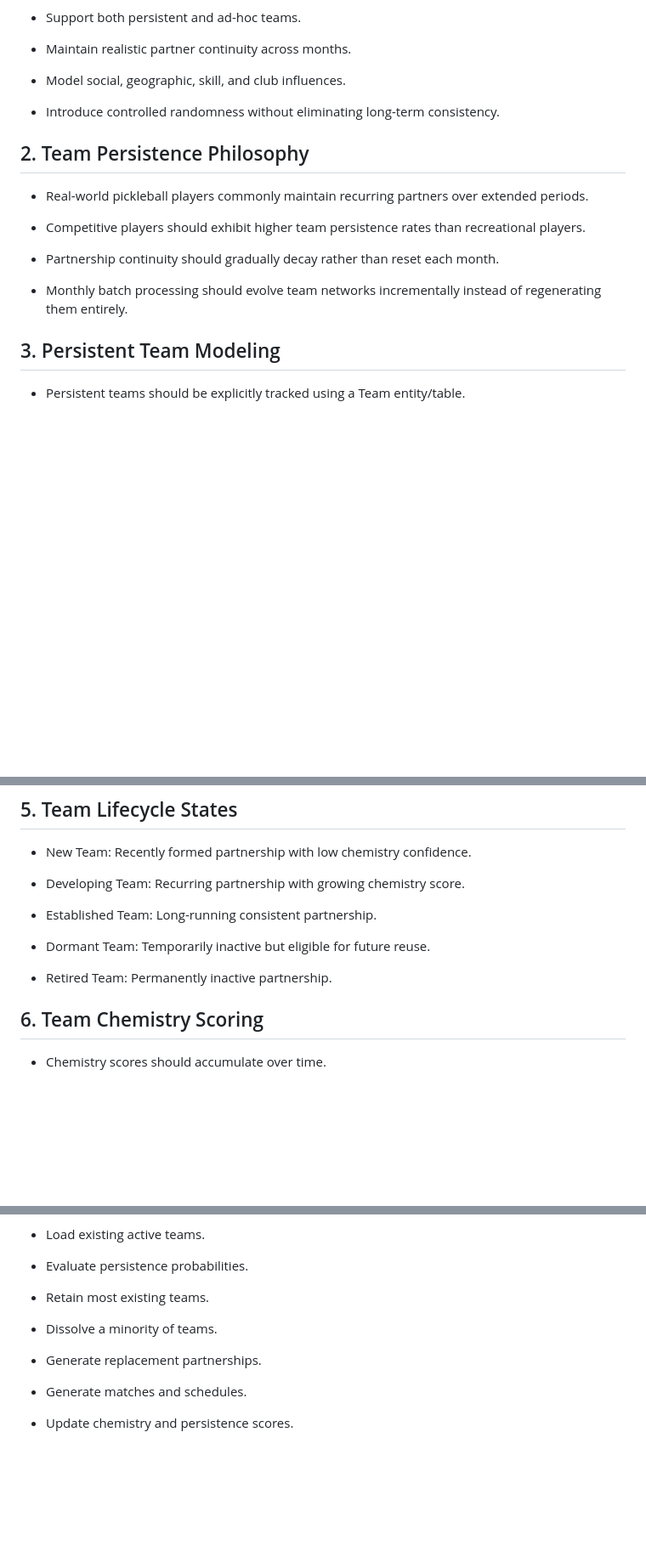
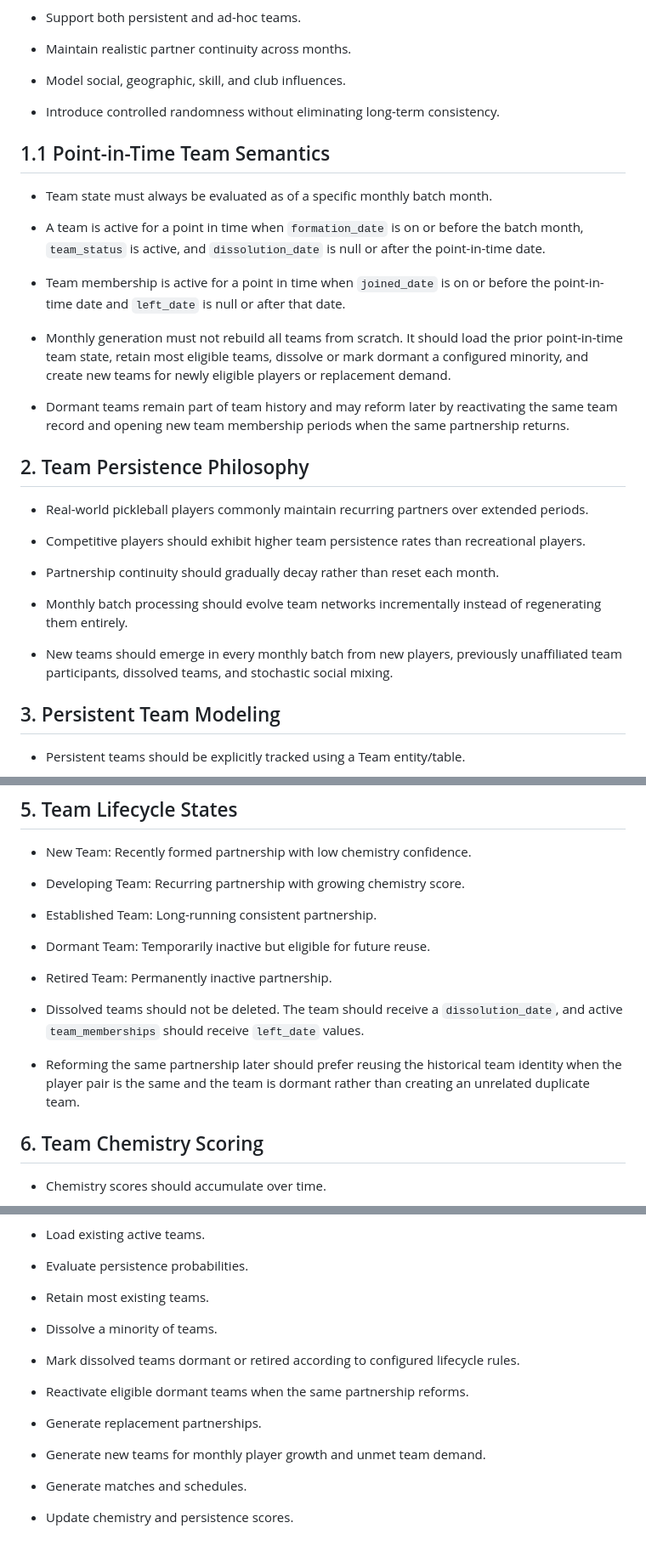
Before and after one commit to MotorCityCanuck/pickleball-sim, a Markdown page: docs/generation_logic/pickleball_team_determination_logic_v2.md, 3 parts joined by grey strips. Shown at 85% size. Drawn GitHub-style; blank space fills up the shorter version.

Commit message:
Docs: Clarify point-in-time team lifecycle specifications

```diff
--- a/docs/generation_logic/pickleball_team_determination_logic_v2.md
+++ b/docs/generation_logic/pickleball_team_determination_logic_v2.md
@@ -20,6 +20,28 @@ supporting controlled randomness and evolving player relationships.**
 - Introduce controlled randomness without eliminating long-term
   consistency.
 
+## 1.1 Point-in-Time Team Semantics
+
+- Team state must always be evaluated as of a specific monthly batch
+  month.
+
+- A team is active for a point in time when `formation_date` is on or
+  before the batch month, `team_status` is active, and
+  `dissolution_date` is null or after the point-in-time date.
+
+- Team membership is active for a point in time when `joined_date` is on
+  or before the point-in-time date and `left_date` is null or after that
+  date.
+
+- Monthly generation must not rebuild all teams from scratch. It should
+  load the prior point-in-time team state, retain most eligible teams,
+  dissolve or mark dormant a configured minority, and create new teams
+  for newly eligible players or replacement demand.
+
+- Dormant teams remain part of team history and may reform later by
+  reactivating the same team record and opening new team membership
+  periods when the same partnership returns.
+
 ## 2. Team Persistence Philosophy
 
 - Real-world pickleball players commonly maintain recurring partners
@@ -33,6 +55,10 @@ supporting controlled randomness and evolving player relationships.**
 
 - Monthly batch processing should evolve team networks incrementally
   instead of regenerating them entirely.
+
+- New teams should emerge in every monthly batch from new players,
+  previously unaffiliated team participants, dissolved teams, and
+  stochastic social mixing.
 
 ## 3. Persistent Team Modeling
 
@@ -76,6 +105,14 @@ supporting controlled randomness and evolving player relationships.**
 - Dormant Team: Temporarily inactive but eligible for future reuse.
 
 - Retired Team: Permanently inactive partnership.
+
+- Dissolved teams should not be deleted. The team should receive a
+  `dissolution_date`, and active `team_memberships` should receive
+  `left_date` values.
+
+- Reforming the same partnership later should prefer reusing the
+  historical team identity when the player pair is the same and the team
+  is dormant rather than creating an unrelated duplicate team.
 
 ## 6. Team Chemistry Scoring
 
@@ -179,7 +216,14 @@ supporting controlled randomness and evolving player relationships.**
 
 - Dissolve a minority of teams.
 
+- Mark dissolved teams dormant or retired according to configured
+  lifecycle rules.
+
+- Reactivate eligible dormant teams when the same partnership reforms.
+
 - Generate replacement partnerships.
+
+- Generate new teams for monthly player growth and unmet team demand.
 
 - Generate matches and schedules.
 
```
Also changed, not shown: other parts of docs/generation_logic/pickleball_team_determination_logic_v2.md (+3 -0 lines), docs/architecture/Pickleball_Simulation_Detailed_Module_Interface_Specifications.md (+27 -7 lines), docs/generation_logic/Pickleball_Simulation_Generation_Sequence_Specification.md (+18 -9 lines).
